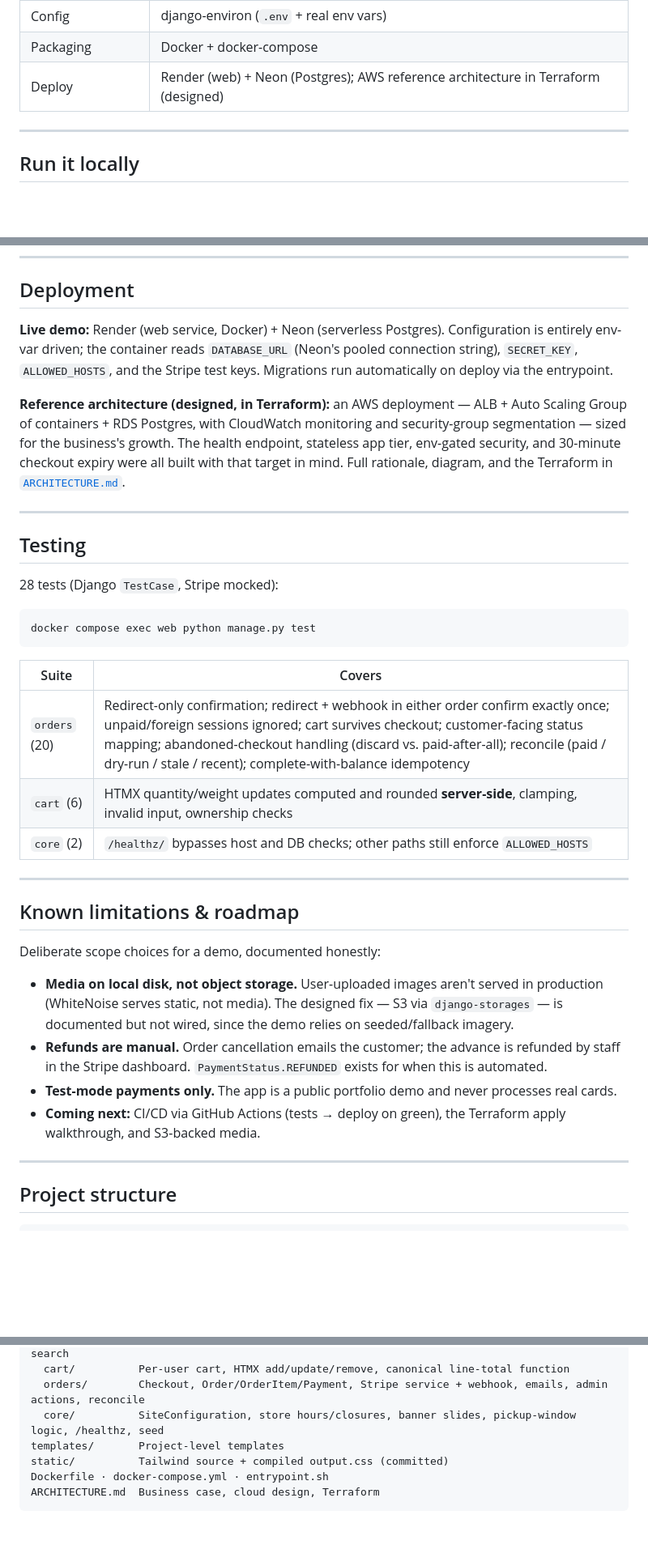
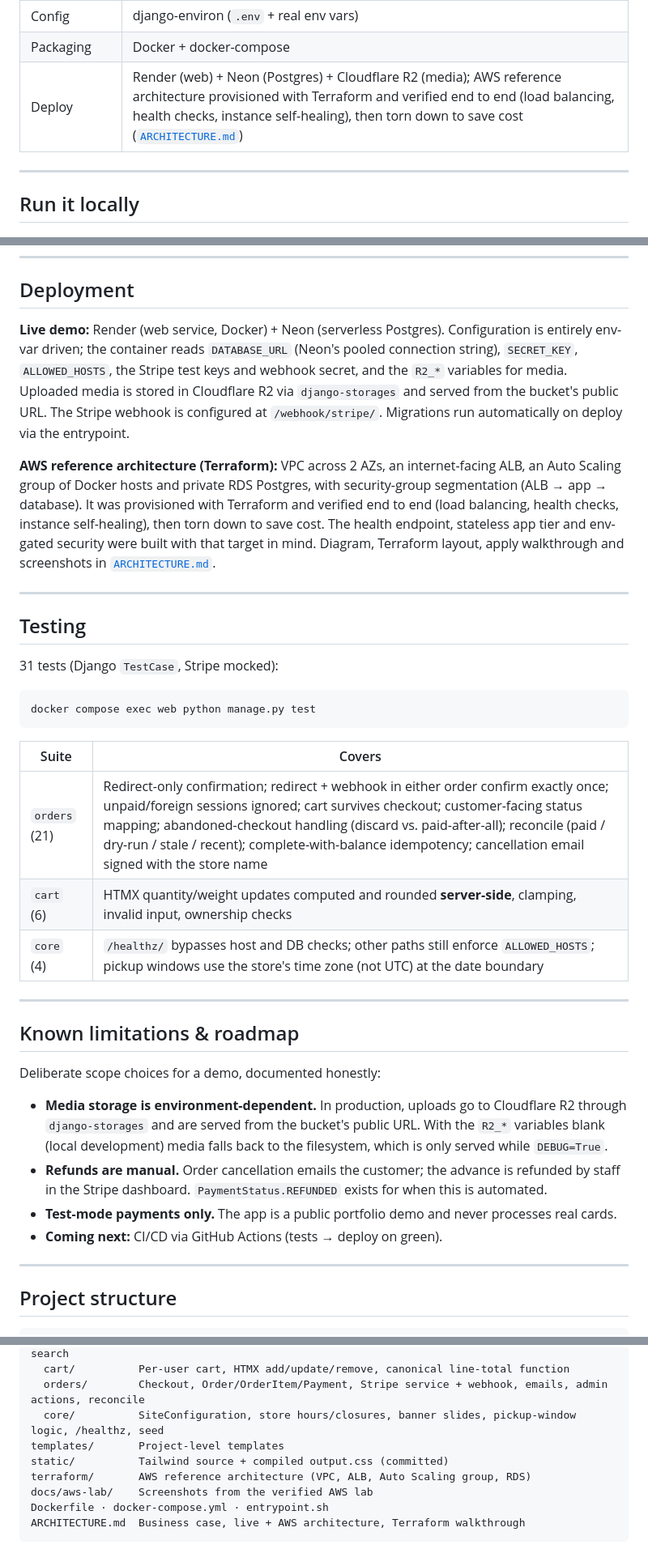
Before and after one commit to mshirish/Store-Website, a Markdown page: README.md, 3 parts joined by grey strips. Shown at 81% size. Rendered like a GitHub page; blank space fills up the shorter version.

Commit message:
docs: align README with live deploy, AWS lab results and test suite

````diff
--- a/README.md
+++ b/README.md
@@ -82,7 +82,7 @@ flowchart TD
 | Server / static | gunicorn + WhiteNoise (`CompressedManifestStaticFilesStorage`) |
 | Config | django-environ (`.env` + real env vars) |
 | Packaging | Docker + docker-compose |
-| Deploy | Render (web) + Neon (Postgres); AWS reference architecture in Terraform (designed) |
+| Deploy | Render (web) + Neon (Postgres) + Cloudflare R2 (media); AWS reference architecture provisioned with Terraform and verified end to end (load balancing, health checks, instance self-healing), then torn down to save cost ([`ARCHITECTURE.md`](./ARCHITECTURE.md)) |
 
 ---
 
@@ -120,15 +120,15 @@ More test cards: 3D Secure `4000 0025 0000 3155`, declined `4000 0000 0000 9995`
 
 ## Deployment
 
-**Live demo:** Render (web service, Docker) + Neon (serverless Postgres). Configuration is entirely env-var driven; the container reads `DATABASE_URL` (Neon's pooled connection string), `SECRET_KEY`, `ALLOWED_HOSTS`, and the Stripe test keys. Migrations run automatically on deploy via the entrypoint.
+**Live demo:** Render (web service, Docker) + Neon (serverless Postgres). Configuration is entirely env-var driven; the container reads `DATABASE_URL` (Neon's pooled connection string), `SECRET_KEY`, `ALLOWED_HOSTS`, the Stripe test keys and webhook secret, and the `R2_*` variables for media. Uploaded media is stored in Cloudflare R2 via `django-storages` and served from the bucket's public URL. The Stripe webhook is configured at `/webhook/stripe/`. Migrations run automatically on deploy via the entrypoint.
 
-**Reference architecture (designed, in Terraform):** an AWS deployment — ALB + Auto Scaling Group of containers + RDS Postgres, with CloudWatch monitoring and security-group segmentation — sized for the business's growth. The health endpoint, stateless app tier, env-gated security, and 30-minute checkout expiry were all built with that target in mind. Full rationale, diagram, and the Terraform in [`ARCHITECTURE.md`](./ARCHITECTURE.md).
+**AWS reference architecture (Terraform):** VPC across 2 AZs, an internet-facing ALB, an Auto Scaling group of Docker hosts and private RDS Postgres, with security-group segmentation (ALB → app → database). It was provisioned with Terraform and verified end to end (load balancing, health checks, instance self-healing), then torn down to save cost. The health endpoint, stateless app tier and env-gated security were built with that target in mind. Diagram, Terraform layout, apply walkthrough and screenshots in [`ARCHITECTURE.md`](./ARCHITECTURE.md).
 
 ---
 
 ## Testing
 
-28 tests (Django `TestCase`, Stripe mocked):
+31 tests (Django `TestCase`, Stripe mocked):
 
 ```bash
 docker compose exec web python manage.py test
@@ -136,9 +136,9 @@ docker compose exec web python manage.py test
 
 | Suite | Covers |
 |---|---|
-| `orders` (20) | Redirect-only confirmation; redirect + webhook in either order confirm exactly once; unpaid/foreign sessions ignored; cart survives checkout; customer-facing status mapping; abandoned-checkout handling (discard vs. paid-after-all); reconcile (paid / dry-run / stale / recent); complete-with-balance idempotency |
+| `orders` (21) | Redirect-only confirmation; redirect + webhook in either order confirm exactly once; unpaid/foreign sessions ignored; cart survives checkout; customer-facing status mapping; abandoned-checkout handling (discard vs. paid-after-all); reconcile (paid / dry-run / stale / recent); complete-with-balance idempotency; cancellation email signed with the store name |
 | `cart` (6) | HTMX quantity/weight updates computed and rounded **server-side**, clamping, invalid input, ownership checks |
-| `core` (2) | `/healthz/` bypasses host and DB checks; other paths still enforce `ALLOWED_HOSTS` |
+| `core` (4) | `/healthz/` bypasses host and DB checks; other paths still enforce `ALLOWED_HOSTS`; pickup windows use the store's time zone (not UTC) at the date boundary |
 
 ---
 
@@ -146,10 +146,10 @@ docker compose exec web python manage.py test
 
 Deliberate scope choices for a demo, documented honestly:
 
-- **Media on local disk, not object storage.** User-uploaded images aren't served in production (WhiteNoise serves static, not media). The designed fix — S3 via `django-storages` — is documented but not wired, since the demo relies on seeded/fallback imagery.
+- **Media storage is environment-dependent.** In production, uploads go to Cloudflare R2 through `django-storages` and are served from the bucket's public URL. With the `R2_*` variables blank (local development) media falls back to the filesystem, which is only served while `DEBUG=True`.
 - **Refunds are manual.** Order cancellation emails the customer; the advance is refunded by staff in the Stripe dashboard. `PaymentStatus.REFUNDED` exists for when this is automated.
 - **Test-mode payments only.** The app is a public portfolio demo and never processes real cards.
-- **Coming next:** CI/CD via GitHub Actions (tests → deploy on green), the Terraform apply walkthrough, and S3-backed media.
+- **Coming next:** CI/CD via GitHub Actions (tests → deploy on green).
 
 ---
 
@@ -165,6 +165,8 @@ apps/
   core/          SiteConfiguration, store hours/closures, banner slides, pickup-window logic, /healthz, seed
 templates/       Project-level templates
 static/          Tailwind source + compiled output.css (committed)
+terraform/       AWS reference architecture (VPC, ALB, Auto Scaling group, RDS)
+docs/aws-lab/    Screenshots from the verified AWS lab
 Dockerfile · docker-compose.yml · entrypoint.sh
-ARCHITECTURE.md  Business case, cloud design, Terraform
+ARCHITECTURE.md  Business case, live + AWS architecture, Terraform walkthrough
 ```
````
Also changed, not shown: other parts of README.md (+5 -5 lines).
